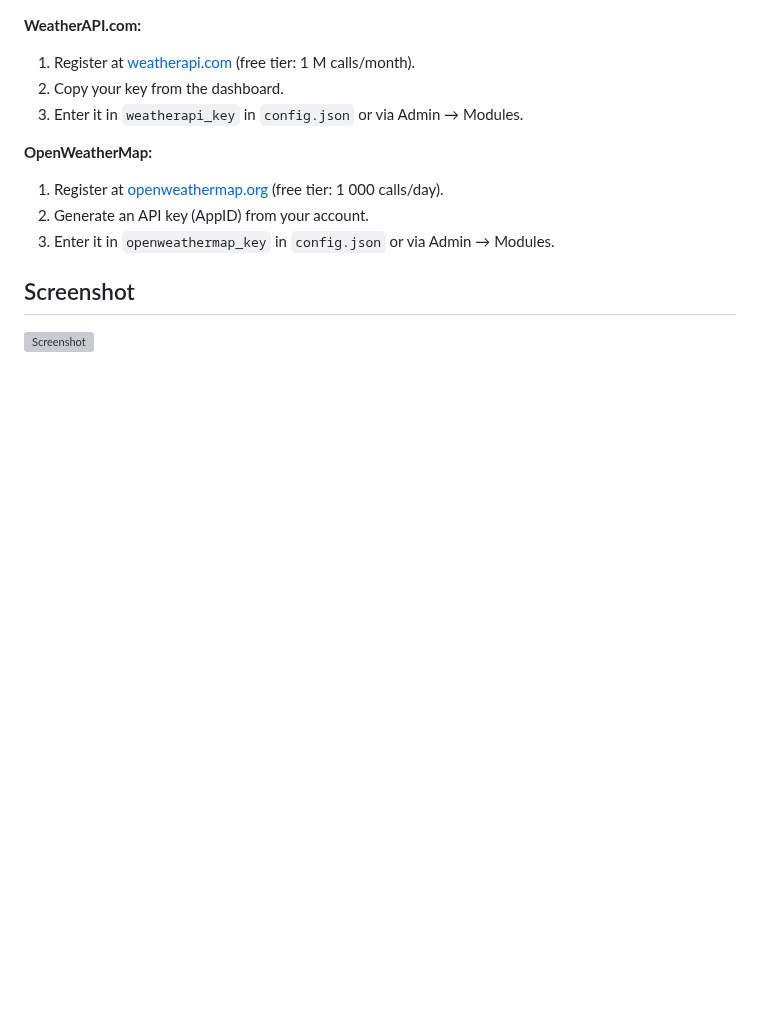
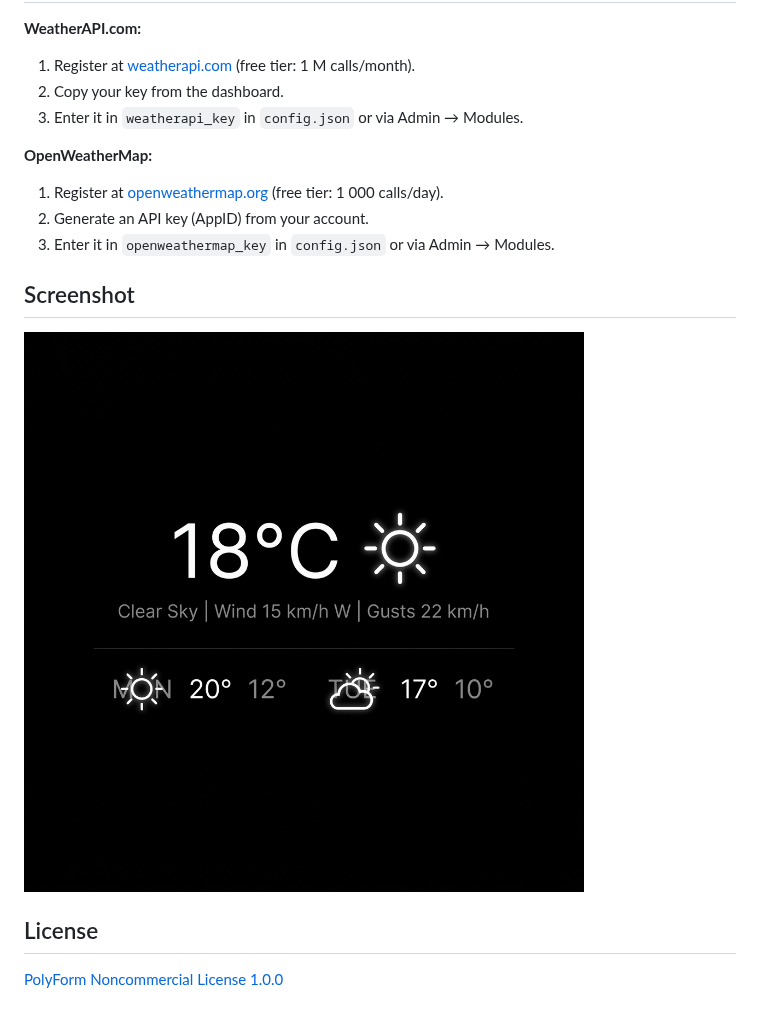
Before and after one commit to Menturan/mirrordash-weather, a Markdown page: README.md, the part around the change. Rendered like a GitHub page; pictures changed too: screenshot.png (added); blank space fills up the shorter version; grey boxes are pictures that could not be loaded.

```diff
--- a/README.md
+++ b/README.md
@@ -81,3 +81,6 @@ Coordinates, timezone, and units are read automatically from the `globals` block
 ## Screenshot
 
 ![Screenshot](screenshot.png)
+
+## License
+[PolyForm Noncommercial License 1.0.0](LICENSE.md)
```
Also changed, not shown: LICENSE.md (added, +137 -0 lines), 2 other files.
